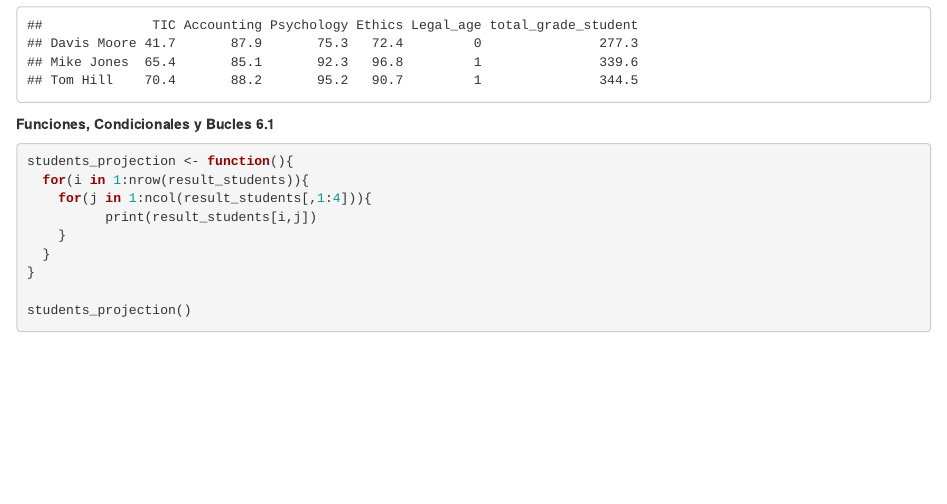
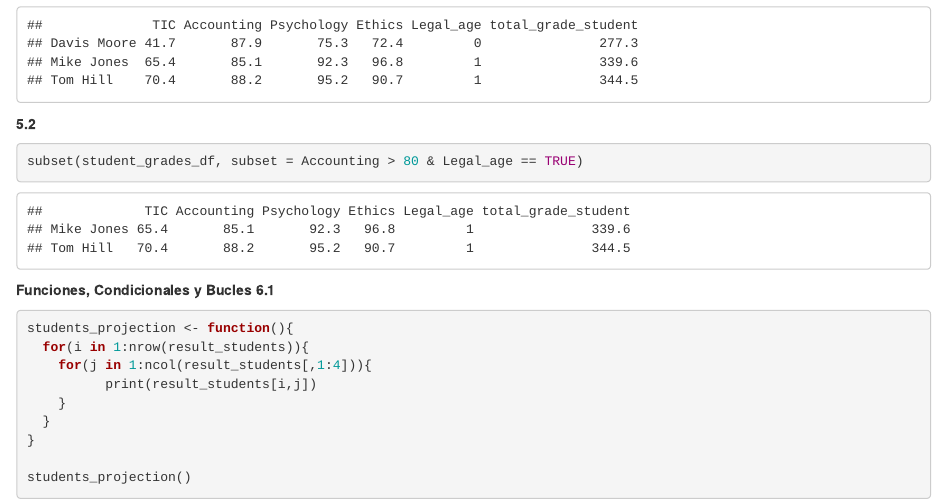
Before and after one commit to luisguti/Laboratorio_1_r, an R Markdown document (Lab_1.Rmd): the page in a window 1100 px wide, from 2070 px down. Rendered offline with R 4.5, knitr and Pandoc, with nearby package versions.

Commit message:
LABORATORIO 1 TERMINADO

````diff
--- a/Lab_1.Rmd
+++ b/Lab_1.Rmd
@@ -74,6 +74,11 @@ student_grades_df
 
 subset(student_grades_df, subset = Accounting > 80)
 ```
+**5.2**
+```{r}
+subset(student_grades_df, subset = Accounting > 80 & Legal_age == TRUE)
+```
+
 **Funciones, Condicionales y Bucles**
 **6.1**
 ```{r}
````
Also changed, not shown: Lab_1.nb.html.
